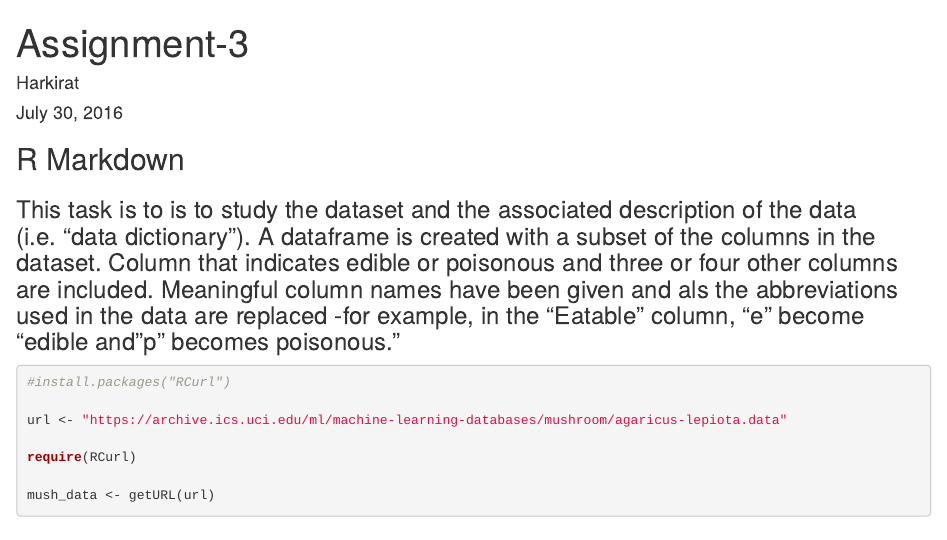
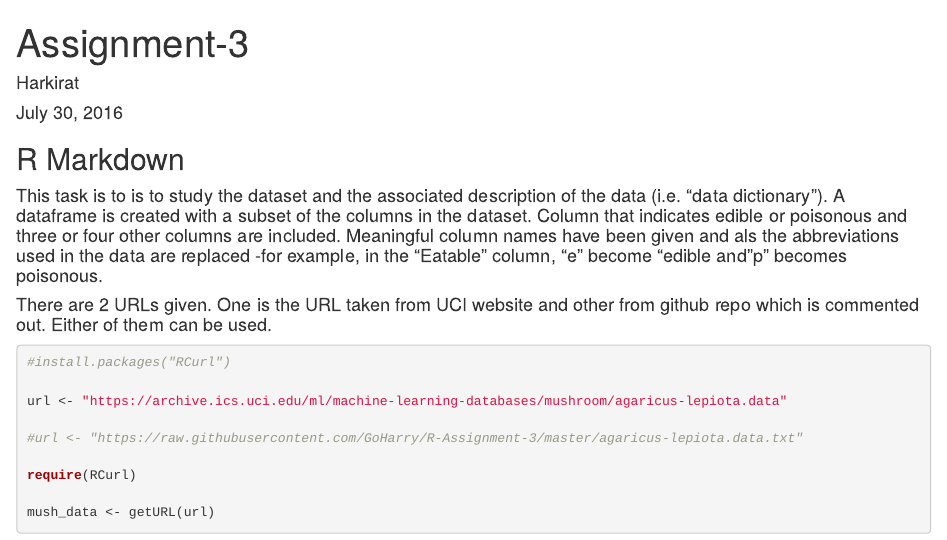
Before and after one commit to GoHarry/R-Assignment-3, an R Markdown document (assignment_3.Rmd): the page in a window 1100 px wide, from its top. Rendered offline with R 4.5, knitr and Pandoc, with nearby package versions; some code elsewhere in the file could not run offline.

Commit message:
fourth commit

````diff
--- a/assignment_3.Rmd
+++ b/assignment_3.Rmd
@@ -11,13 +11,16 @@ knitr::opts_chunk$set(echo = TRUE)
 
 ## R Markdown
 
-### This task is to is to study the dataset and the associated description of the data (i.e. "data dictionary"). A dataframe is created with a subset of the columns in the dataset. Column that indicates edible or poisonous and three or four other columns are included. Meaningful column names have been given and als the abbreviations used in the data are replaced -for example, in the "Eatable" column, "e" become "edible and "p" becomes poisonous."
+#### This task is to is to study the dataset and the associated description of the data (i.e. "data dictionary"). A dataframe is created with a subset of the columns in the dataset. Column that indicates edible or poisonous and three or four other columns are included. Meaningful column names have been given and als the abbreviations used in the data are replaced -for example, in the "Eatable" column, "e" become "edible and "p" becomes poisonous.
+#### There are 2 URLs given. One is the URL taken from UCI website and other from github repo which is commented out. Either of them can be used.
 
 
 ```{r}
 #install.packages("RCurl")
 
 url <- "https://archive.ics.uci.edu/ml/machine-learning-databases/mushroom/agaricus-lepiota.data"
+
+#url <- "https://raw.githubusercontent.com/GoHarry/R-Assignment-3/master/agaricus-lepiota.data.txt"
 
 require(RCurl)
 
````
